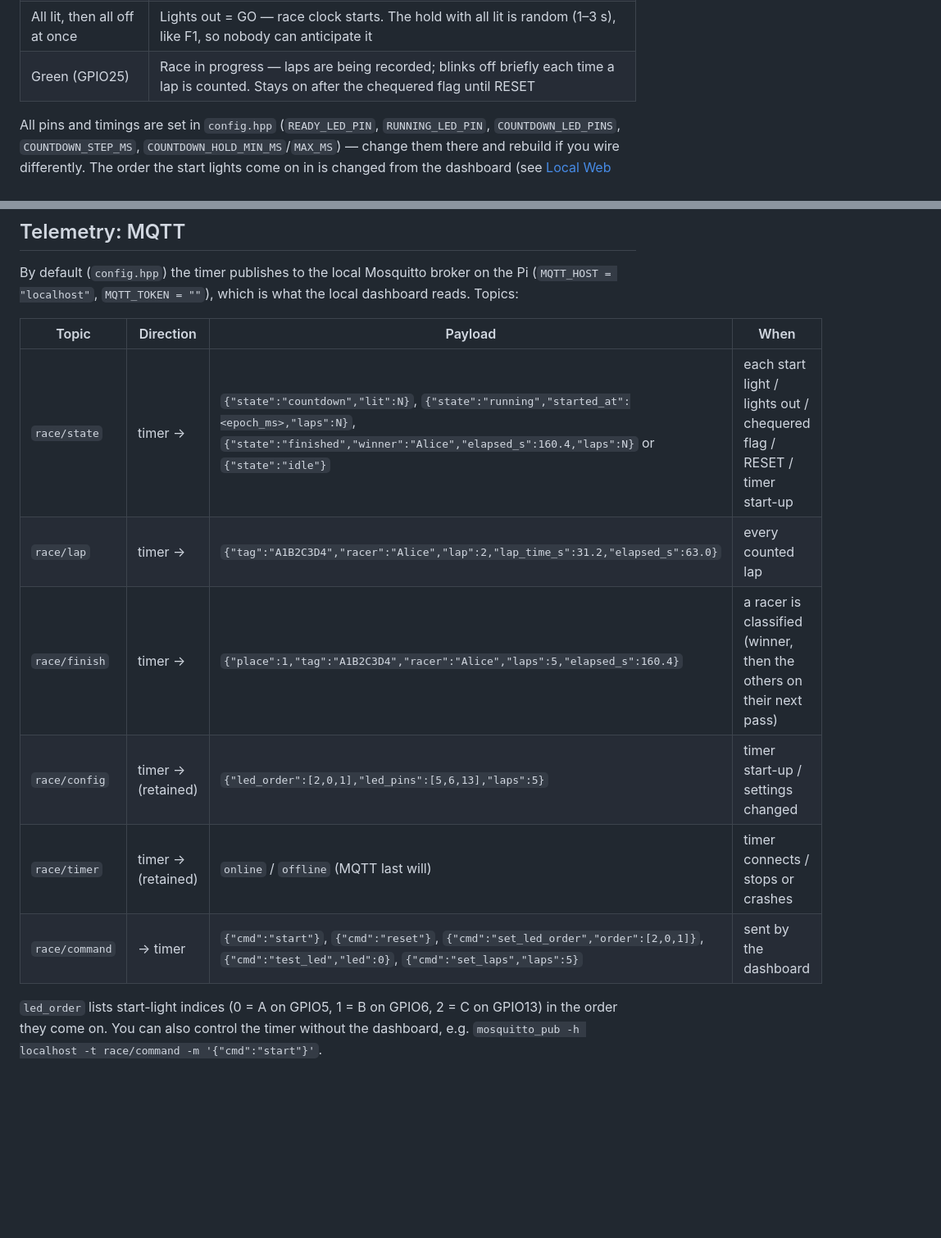
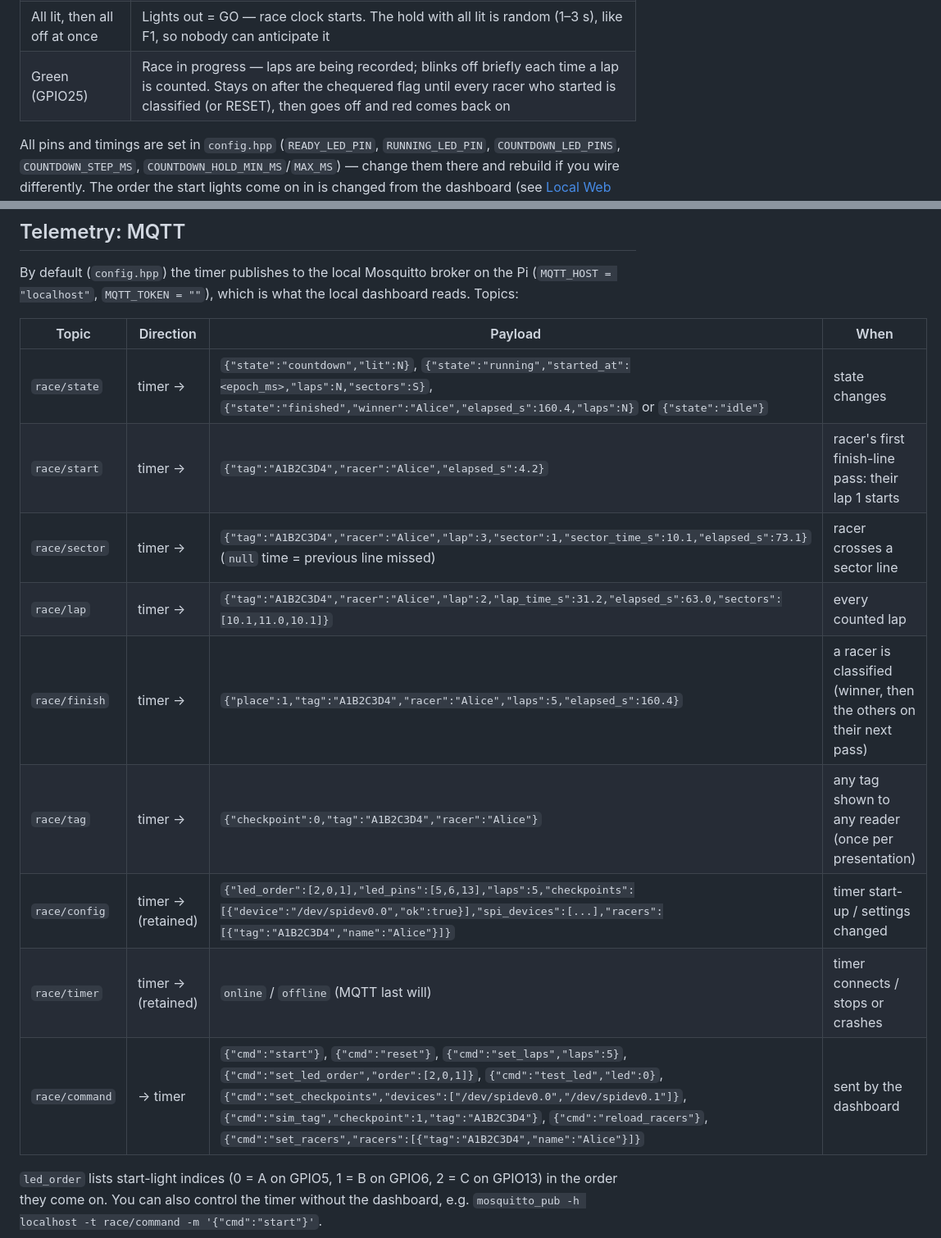
Before and after one commit to Lelozitos/micro-controllers, a Markdown page: race_timing/README.md, 2 parts joined by grey strips. Shown at 82% size. Rendered like a GitHub page; blank space fills up the shorter version.

```diff
--- a/race_timing/README.md
+++ b/race_timing/README.md
@@ -107,7 +125,7 @@ Each LED: GPIO pin → 330 Ω resistor → LED long leg (anode); LED short leg (
 | Red (GPIO24)         | Ready — press START to begin a race              |
 | Start lights on 1 → 2 → 3 | Starting — one more light each second (order set from the dashboard) |
 | All lit, then all off at once | Lights out = GO — race clock starts. The hold with all lit is random (1–3 s), like F1, so nobody can anticipate it |
-| Green (GPIO25)       | Race in progress — laps are being recorded; blinks off briefly each time a lap is counted. Stays on after the chequered flag until RESET |
+| Green (GPIO25)       | Race in progress — laps are being recorded; blinks off briefly each time a lap is counted. Stays on after the chequered flag until every racer who started is classified (or RESET), then goes off and red comes back on |
 
 All pins and timings are set in `config.hpp` (`READY_LED_PIN`, `RUNNING_LED_PIN`, `COUNTDOWN_LED_PINS`, `COUNTDOWN_STEP_MS`, `COUNTDOWN_HOLD_MIN_MS`/`MAX_MS`) — change them there and rebuild if you wire differently. The order the start lights come on in is changed from the dashboard (see [Local Web Dashboard](#local-web-dashboard)), not in the code; it's saved in `race_settings.txt` together with the number of laps.
 
@@ -388,12 +414,15 @@ By default (`config.hpp`) the timer publishes to the local Mosquitto broker on t
 
 | Topic          | Direction | Payload                                                    | When                    |
 | -------------- | --------- | ----------------------------------------------------------- | ----------------------- |
-| `race/state`   | timer → | `{"state":"countdown","lit":N}`, `{"state":"running","started_at":<epoch_ms>,"laps":N}`, `{"state":"finished","winner":"Alice","elapsed_s":160.4,"laps":N}` or `{"state":"idle"}` | each start light / lights out / chequered flag / RESET / timer start-up |
-| `race/lap`     | timer → | `{"tag":"A1B2C3D4","racer":"Alice","lap":2,"lap_time_s":31.2,"elapsed_s":63.0}` | every counted lap |
+| `race/state`   | timer → | `{"state":"countdown","lit":N}`, `{"state":"running","started_at":<epoch_ms>,"laps":N,"sectors":S}`, `{"state":"finished","winner":"Alice","elapsed_s":160.4,"laps":N}` or `{"state":"idle"}` | state changes |
+| `race/start`   | timer → | `{"tag":"A1B2C3D4","racer":"Alice","elapsed_s":4.2}` | racer's first finish-line pass: their lap 1 starts |
+| `race/sector`  | timer → | `{"tag":"A1B2C3D4","racer":"Alice","lap":3,"sector":1,"sector_time_s":10.1,"elapsed_s":73.1}` (`null` time = previous line missed) | racer crosses a sector line |
+| `race/lap`     | timer → | `{"tag":"A1B2C3D4","racer":"Alice","lap":2,"lap_time_s":31.2,"elapsed_s":63.0,"sectors":[10.1,11.0,10.1]}` | every counted lap |
 | `race/finish`  | timer → | `{"place":1,"tag":"A1B2C3D4","racer":"Alice","laps":5,"elapsed_s":160.4}` | a racer is classified (winner, then the others on their next pass) |
-| `race/config`  | timer → (retained) | `{"led_order":[2,0,1],"led_pins":[5,6,13],"laps":5}` | timer start-up / settings changed |
+| `race/tag`     | timer → | `{"checkpoint":0,"tag":"A1B2C3D4","racer":"Alice"}` | any tag shown to any reader (once per presentation) |
+| `race/config`  | timer → (retained) | `{"led_order":[2,0,1],"led_pins":[5,6,13],"laps":5,"checkpoints":[{"device":"/dev/spidev0.0","ok":true}],"spi_devices":[...],"racers":[{"tag":"A1B2C3D4","name":"Alice"}]}` | timer start-up / settings changed |
 | `race/timer`   | timer → (retained) | `online` / `offline` (MQTT last will)                | timer connects / stops or crashes |
-| `race/command` | → timer | `{"cmd":"start"}`, `{"cmd":"reset"}`, `{"cmd":"set_led_order","order":[2,0,1]}`, `{"cmd":"test_led","led":0}`, `{"cmd":"set_laps","laps":5}` | sent by the dashboard |
+| `race/command` | → timer | `{"cmd":"start"}`, `{"cmd":"reset"}`, `{"cmd":"set_laps","laps":5}`, `{"cmd":"set_led_order","order":[2,0,1]}`, `{"cmd":"test_led","led":0}`, `{"cmd":"set_checkpoints","devices":["/dev/spidev0.0","/dev/spidev0.1"]}`, `{"cmd":"sim_tag","checkpoint":1,"tag":"A1B2C3D4"}`, `{"cmd":"reload_racers"}`, `{"cmd":"set_racers","racers":[{"tag":"A1B2C3D4","name":"Alice"}]}` | sent by the dashboard |
 
 `led_order` lists start-light indices (0 = A on GPIO5, 1 = B on GPIO6, 2 = C on GPIO13) in the order they come on. You can also control the timer without the dashboard, e.g. `mosquitto_pub -h localhost -t race/command -m '{"cmd":"start"}'`.
 
```
Also changed, not shown: other parts of race_timing/README.md (+48 -21 lines).
